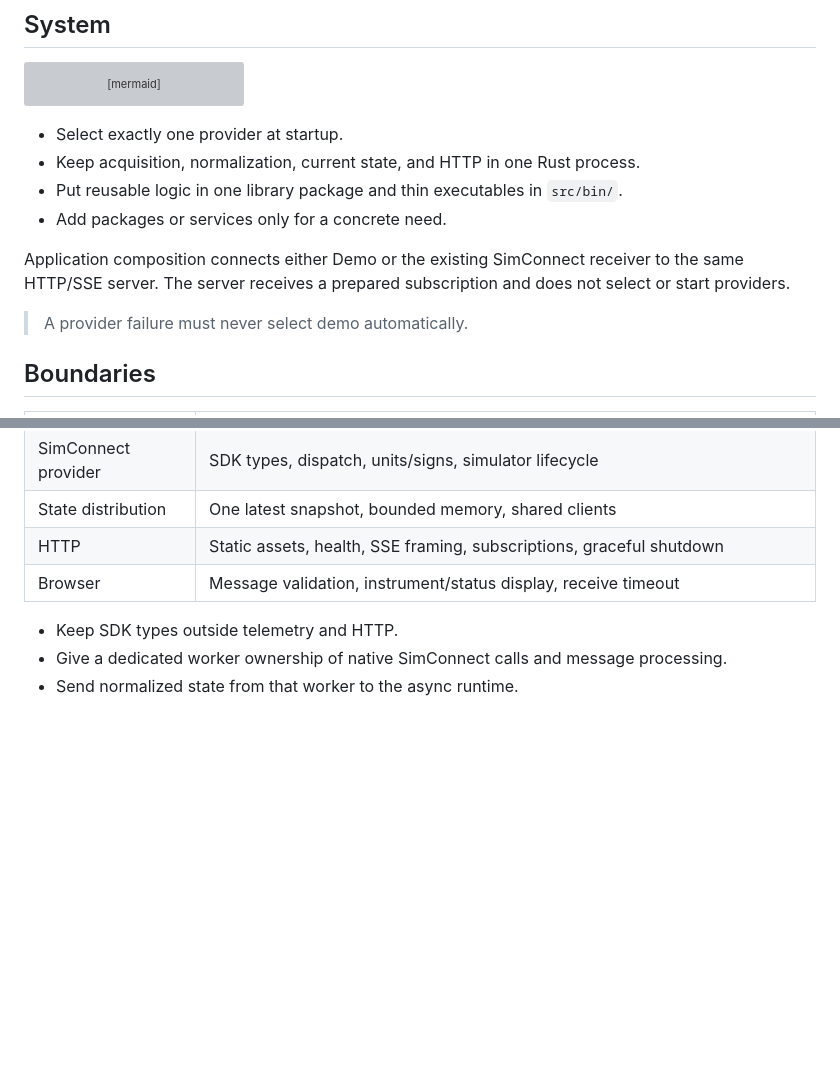
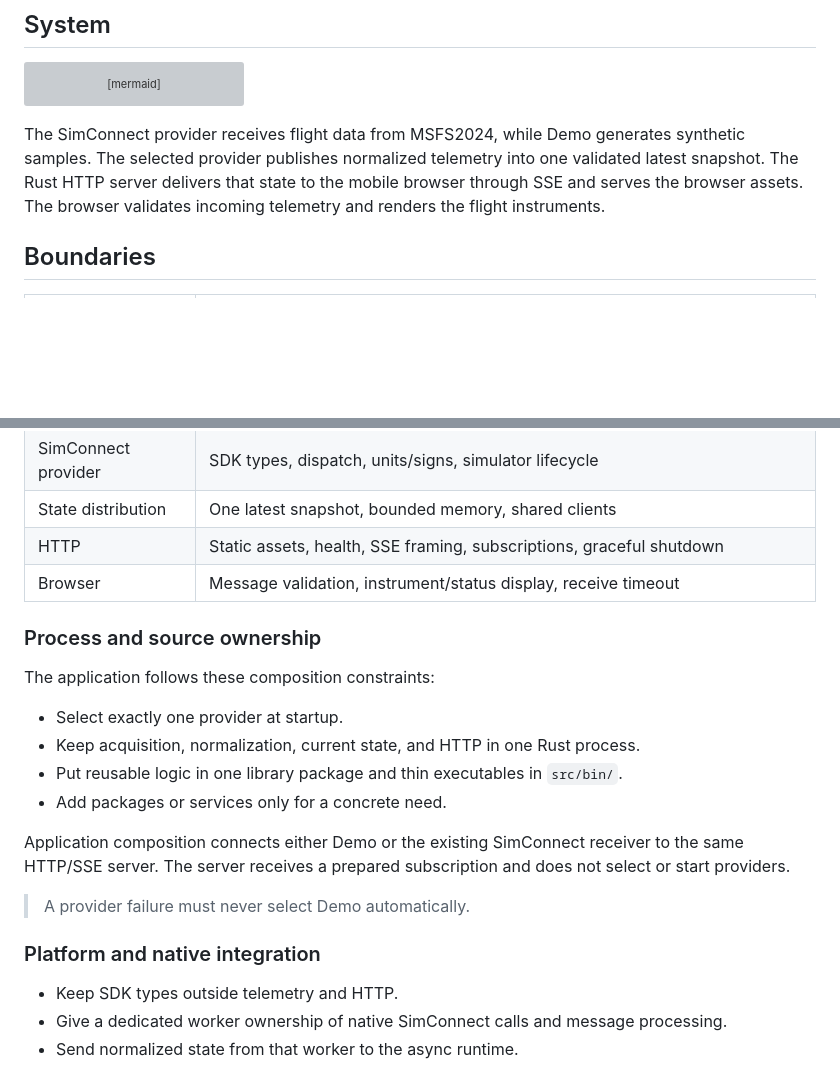
Before and after one commit to LeszekKantorek/msfs2024-artificial-horizon, a Markdown page: docs/architecture.md, 2 parts joined by grey strips. GitHub-like rendering; blank space fills up the shorter version; grey boxes are pictures that could not be loaded.

Commit message:
Explain system flow below the architecture diagram

````diff
--- a/docs/architecture.md
+++ b/docs/architecture.md
@@ -16,15 +16,10 @@ flowchart LR
     HTTP -->|SSE telemetry| Phone
 ```
 
-* Select exactly one provider at startup.
-* Keep acquisition, normalization, current state, and HTTP in one Rust process.
-* Put reusable logic in one library package and thin executables in `src/bin/`.
-* Add packages or services only for a concrete need.
-
-Application composition connects either Demo or the existing SimConnect receiver to the same HTTP/SSE server.
-The server receives a prepared subscription and does not select or start providers.
-
-> A provider failure must never select demo automatically.
+The SimConnect provider receives flight data from MSFS2024, while Demo generates synthetic samples.
+The selected provider publishes normalized telemetry into one validated latest snapshot.
+The Rust HTTP server delivers that state to the mobile browser through SSE and serves the browser assets.
+The browser validates incoming telemetry and renders the flight instruments.
 
 ## Boundaries
 
@@ -39,6 +34,22 @@ The server receives a prepared subscription and does not select or start provide
 | State distribution | One latest snapshot, bounded memory, shared clients |
 | HTTP | Static assets, health, SSE framing, subscriptions, graceful shutdown |
 | Browser | Message validation, instrument/status display, receive timeout |
+
+### Process and source ownership
+
+The application follows these composition constraints:
+
+* Select exactly one provider at startup.
+* Keep acquisition, normalization, current state, and HTTP in one Rust process.
+* Put reusable logic in one library package and thin executables in `src/bin/`.
+* Add packages or services only for a concrete need.
+
+Application composition connects either Demo or the existing SimConnect receiver to the same HTTP/SSE server.
+The server receives a prepared subscription and does not select or start providers.
+
+> A provider failure must never select Demo automatically.
+
+### Platform and native integration
 
 * Keep SDK types outside telemetry and HTTP.
 * Give a dedicated worker ownership of native SimConnect calls and message processing.
````
